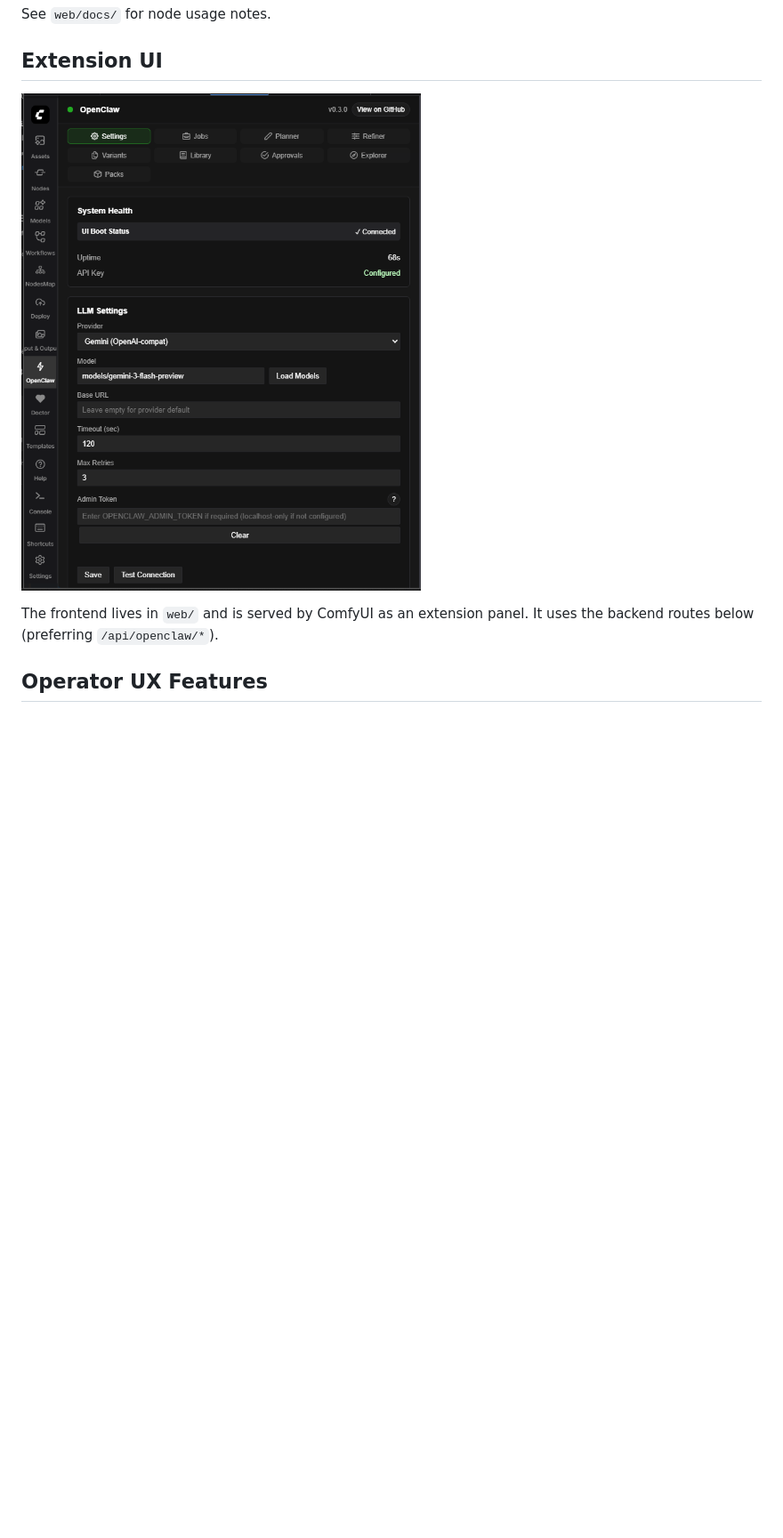
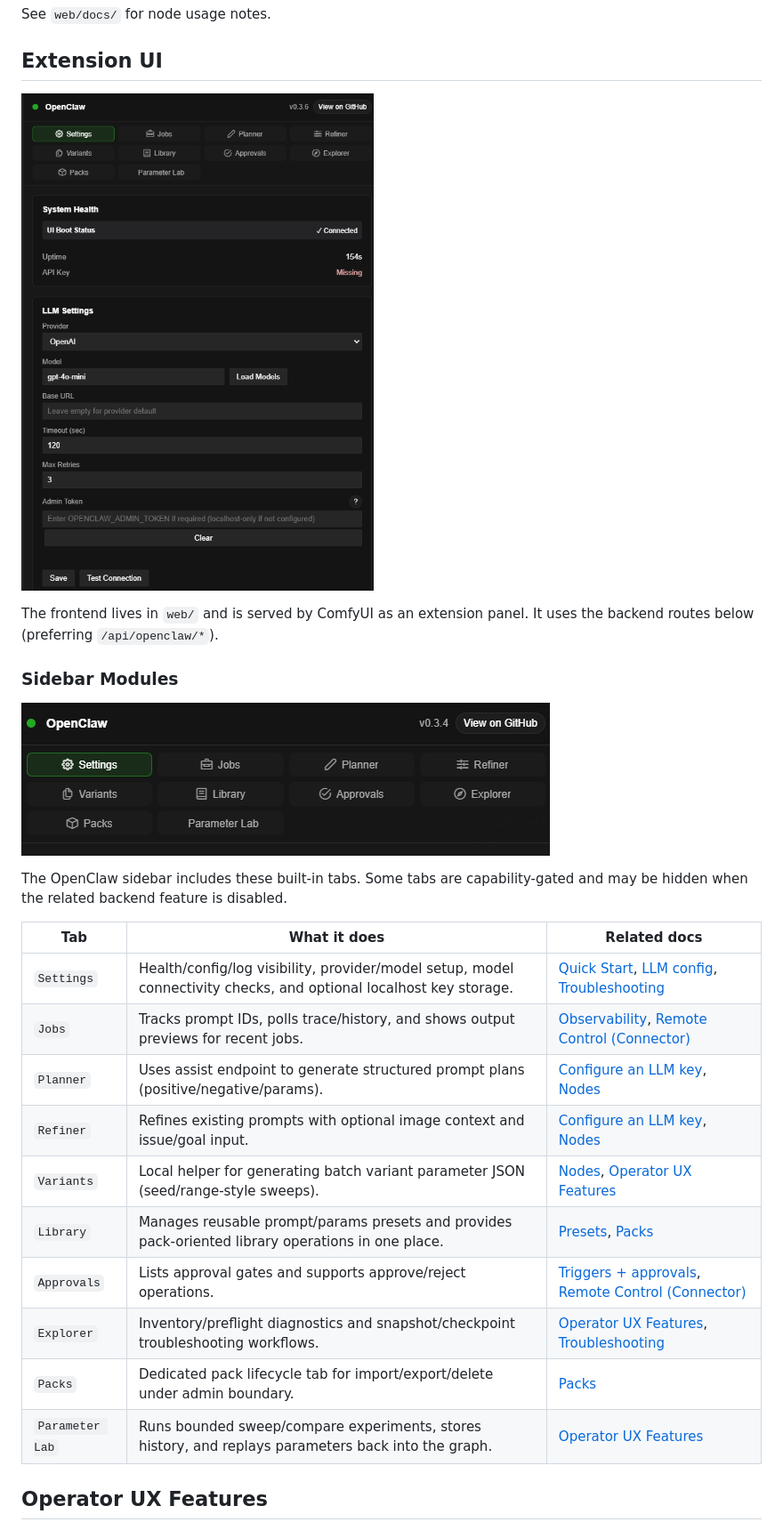
Before and after one commit to le-si/ComfyUI-OpenClaw, a Markdown page: README.md, the part around one of its changes. Shown at 89% size. Drawn GitHub-style; pictures changed too: assets/sidebar.png, assets/sidebar_modules.png (added); blank space fills up the shorter version.

Commit message:
docs(readme): add sidebar modules matrix and TOC link for all 10 OpenClaw tabs

```diff
--- a/README.md
+++ b/README.md
@@ -311,6 +312,25 @@ See `web/docs/` for node usage notes.
 ![OpenClaw /sidebar ui example](assets/sidebar.png)
 
 The frontend lives in `web/` and is served by ComfyUI as an extension panel. It uses the backend routes below (preferring `/api/openclaw/*`).
+
+### Sidebar Modules
+
+![OpenClaw /sidebar ui example](assets/sidebar_modules.png)
+
+The OpenClaw sidebar includes these built-in tabs. Some tabs are capability-gated and may be hidden when the related backend feature is disabled.
+
+| Tab | What it does | Related docs |
+| --- | --- | --- |
+| `Settings` | Health/config/log visibility, provider/model setup, model connectivity checks, and optional localhost key storage. | [Quick Start](#quick-start-minimal), [LLM config](#llm-config-non-secret), [Troubleshooting](#troubleshooting) |
+| `Jobs` | Tracks prompt IDs, polls trace/history, and shows output previews for recent jobs. | [Observability](#observability-read-only), [Remote Control (Connector)](#remote-control-connector) |
+| `Planner` | Uses assist endpoint to generate structured prompt plans (positive/negative/params). | [Configure an LLM key](#1-configure-an-llm-key-for-plannerrefinervision-helpers), [Nodes](#nodes) |
+| `Refiner` | Refines existing prompts with optional image context and issue/goal input. | [Configure an LLM key](#1-configure-an-llm-key-for-plannerrefinervision-helpers), [Nodes](#nodes) |
+| `Variants` | Local helper for generating batch variant parameter JSON (seed/range-style sweeps). | [Nodes](#nodes), [Operator UX Features](#operator-ux-features) |
+| `Library` | Manages reusable prompt/params presets and provides pack-oriented library operations in one place. | [Presets](#presets-admin), [Packs](#packs-admin) |
+| `Approvals` | Lists approval gates and supports approve/reject operations. | [Triggers + approvals](#triggers--approvals-admin), [Remote Control (Connector)](#remote-control-connector) |
+| `Explorer` | Inventory/preflight diagnostics and snapshot/checkpoint troubleshooting workflows. | [Operator UX Features](#operator-ux-features), [Troubleshooting](#troubleshooting) |
+| `Packs` | Dedicated pack lifecycle tab for import/export/delete under admin boundary. | [Packs](#packs-admin) |
+| `Parameter Lab` | Runs bounded sweep/compare experiments, stores history, and replays parameters back into the graph. | [Operator UX Features](#operator-ux-features) |
 
 ## Operator UX Features
 
```
Also changed, not shown: other parts of README.md (+1 -0 lines), 1 other file.
